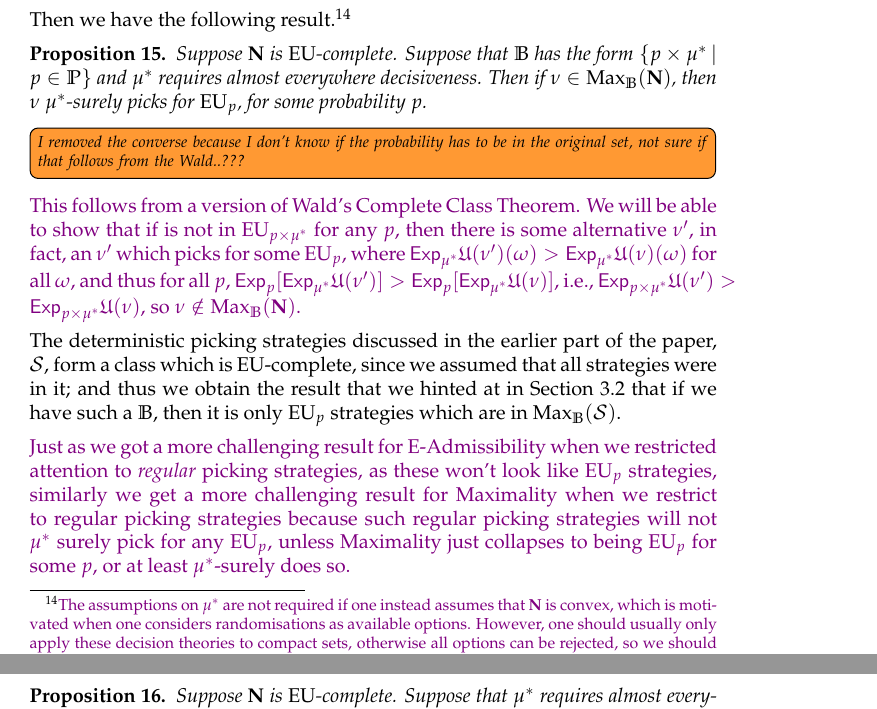
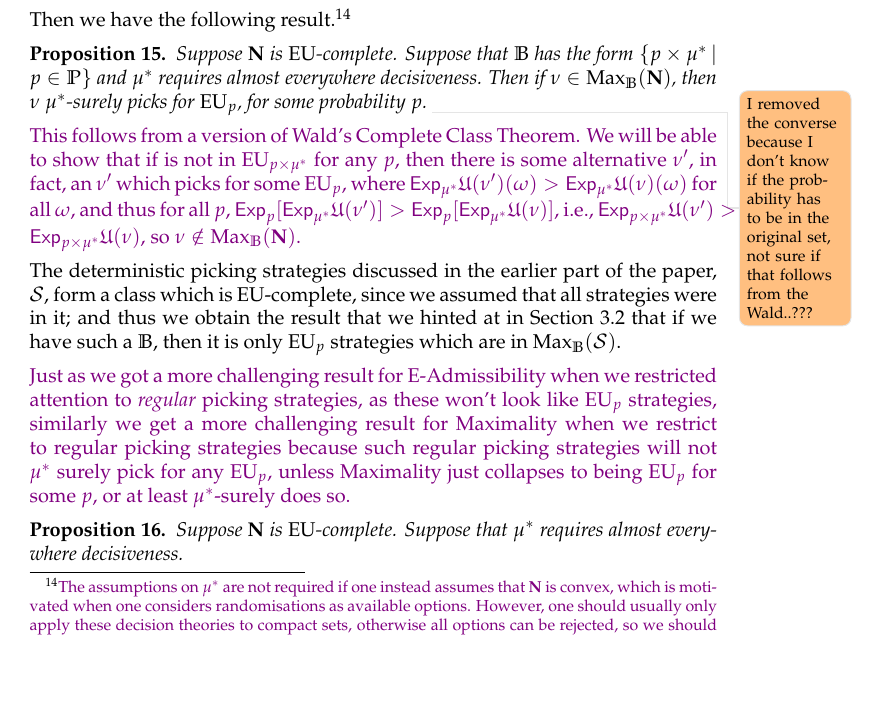
Before and after one commit to jpkonek/choosing-paper, a LaTeX document (choosing-how-to-choose-20d.tex): two parts of pages 25 and 26 of 40 before the commit and part of page 25 of 40 after it, the two joined at a grey line, cut so that both start at the same text, the shorter picture padded with empty space. Compiled offline with pdfLaTeX.

Commit message:
small ish

```diff
--- a/choosing-how-to-choose-20d.tex
+++ b/choosing-how-to-choose-20d.tex
@@ -1613,7 +1613,8 @@ Just considering a single proposition, this will hold, for example, if you might
 Then we have the following result.%
 \footnote{{\color{violet}The assumptions on $\mu^*$ are not required if one instead assumes that $\N$ is convex, which is motivated when one considers randomisations as available options. However, one should usually only apply these decision theories to compact sets, otherwise all options can be rejected, so we should ensure that $\N$ is also closed, for which one needs to allow merely finitely additive randomisations \citep{schervish2020finite}.}}
 \begin{proposition}\label{thm:max-nu}Suppose $\N$ is $\EU$-complete. Suppose that
-	$\IB$ has the form $\{p\times \mu^*\given p\in \IP\}$ and $\mu^*$ requires almost everywhere decisiveness. Then if $\nu \in \Maximality_\IB(\N)$, then $\nu \text{ $\mu^*$-surely picks for $\EU_p$, for some probability $p$.}$\todoinfo{I removed the converse because I don't know if the probability has to be in the original set, not sure if that follows from the Wald..???}
+	$\IB$ has the form $\{p\times \mu^*\given p\in \IP\}$ and $\mu^*$ requires almost everywhere decisiveness. Then if $\nu \in \Maximality_\IB(\N)$, then $\nu \text{ $\mu^*$-surely picks for $\EU_p$, for some probability $p$.}$
+	\todo{I removed the converse because I don't know if the probability has to be in the original set, not sure if that follows from the Wald..???}
 \end{proposition}
 {\color{violet}This follows from a version of Wald's Complete Class Theorem. We will be able to show that if is not in $\EU_{p\times\mu^*}$ for any $p$, then there is some alternative $\nu'$, in fact, an $\nu'$ which picks for some $\EU_p$, where $\Exp_{\mu^*}\U(\nu')(\omega)>\Exp_{\mu^*}\U(\nu)(\omega)$ for all $\omega$, and thus for all $p$, $\Exp_p[\Exp_{\mu^*}\U(\nu')]>\Exp_p[\Exp_{\mu^*}\U(\nu)]$, i.e., $\Exp_{p\times \mu^*}\U(\nu')>\Exp_{p\times\mu^*}\U(\nu)$, so $\nu\notin\Maximality_\IB(\N)$.
 
```
Also changed, not shown: choosing-how-to-choose-20d.tex (4 more changed lines).
